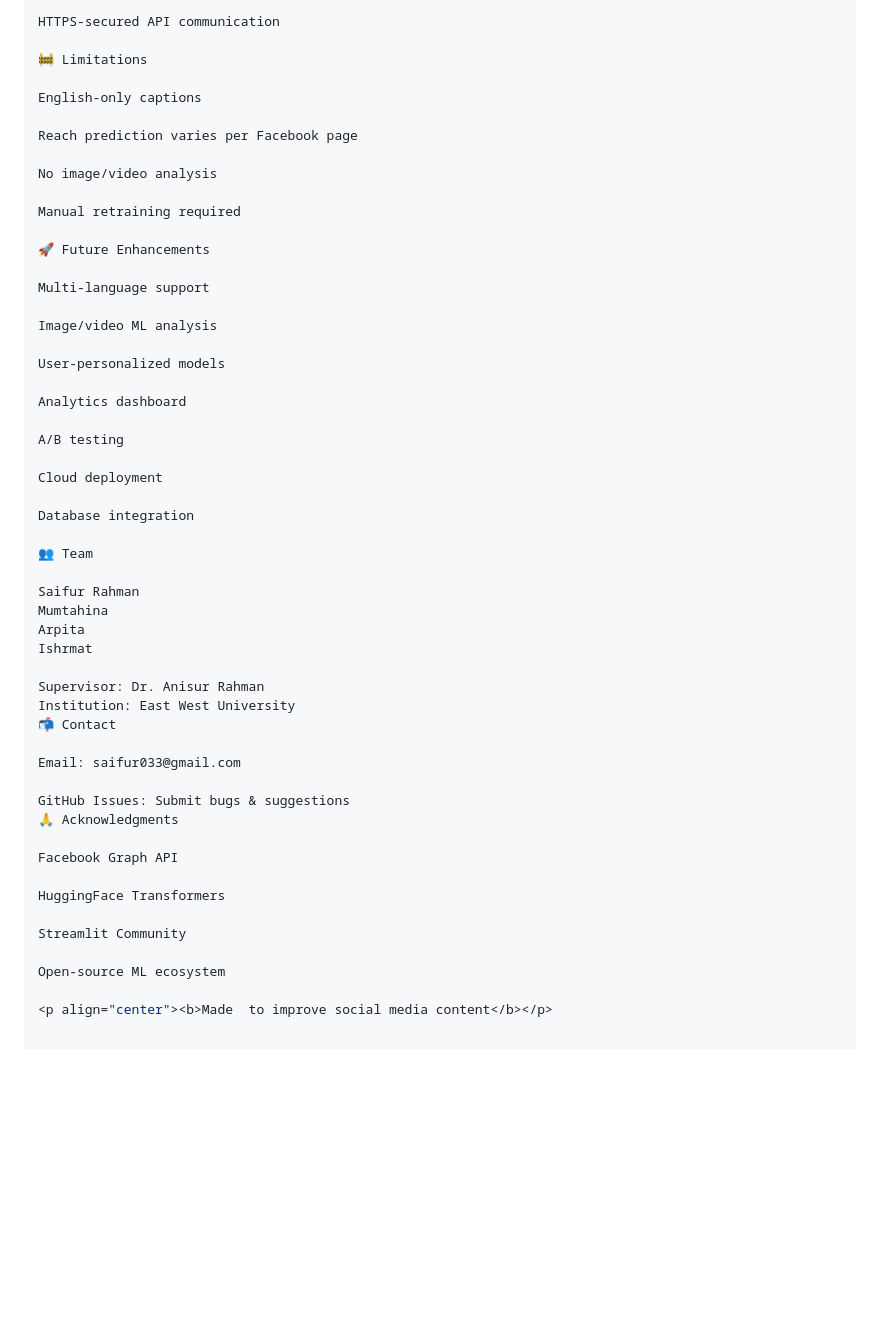
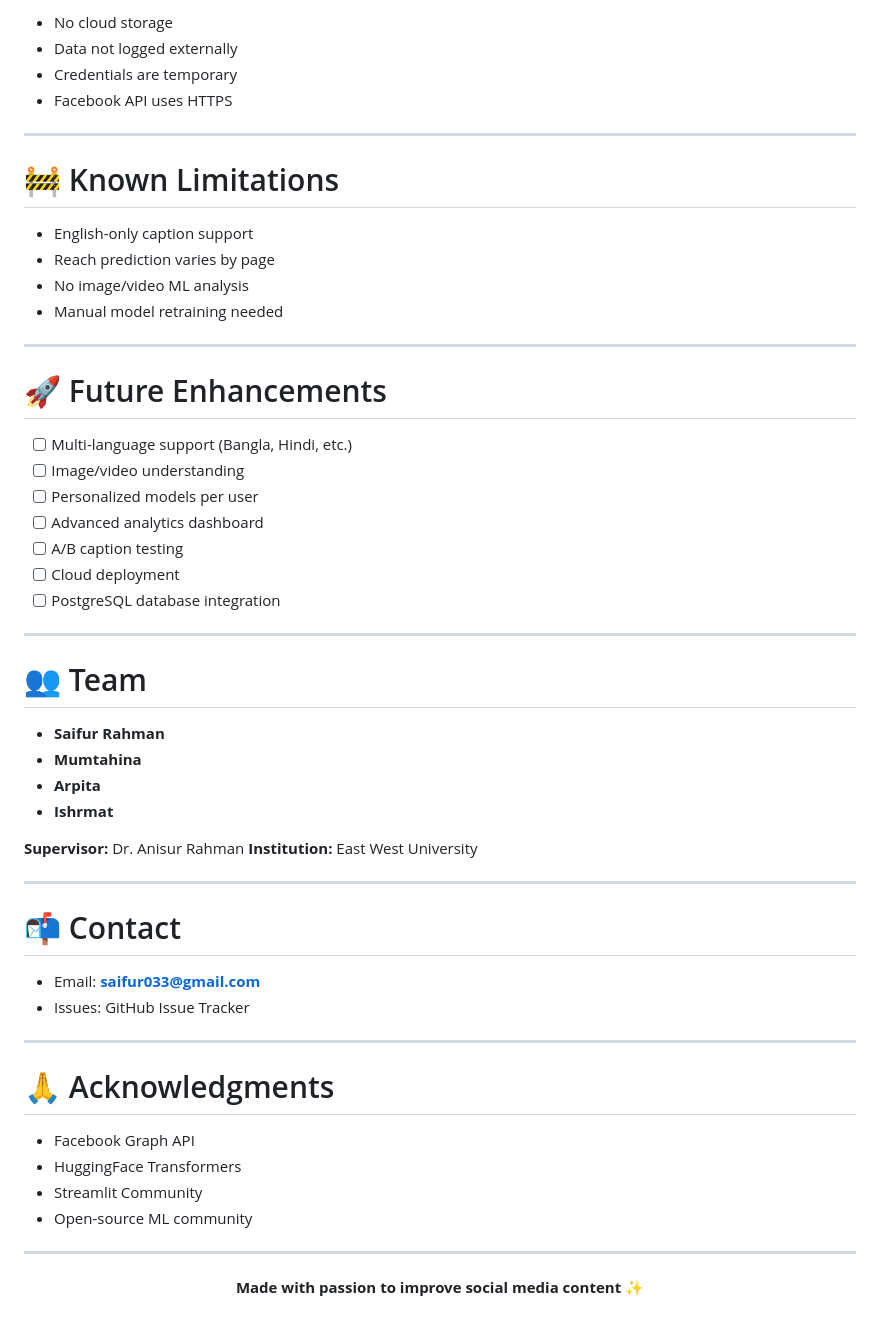
Before and after one commit to saifur033/InspiroAI, a Markdown page: README.md, the part around one of its changes. GitHub-like rendering; blank space fills up the shorter version.

```diff
--- a/README.md
+++ b/README.md
@@ -170,54 +188,58 @@ Credentials temporary and session-based
 
-HTTPS-secured API communication
+* No cloud storage
+* Data not logged externally
+* Credentials are temporary
+* Facebook API uses HTTPS
 
-🚧 Limitations
+---
 
-English-only captions
+# 🚧 Known Limitations
 
-Reach prediction varies per Facebook page
+* English-only caption support
+* Reach prediction varies by page
+* No image/video ML analysis
+* Manual model retraining needed
 
-No image/video analysis
+---
 
-Manual retraining required
+# 🚀 Future Enhancements
 
-🚀 Future Enhancements
+* [ ] Multi-language support (Bangla, Hindi, etc.)
+* [ ] Image/video understanding
+* [ ] Personalized models per user
+* [ ] Advanced analytics dashboard
+* [ ] A/B caption testing
+* [ ] Cloud deployment
+* [ ] PostgreSQL database integration
 
-Multi-language support
+---
 
-Image/video ML analysis
+# 👥 Team
 
-User-personalized models
+* **Saifur Rahman**
+* **Mumtahina**
+* **Arpita**
+* **Ishrmat**
 
-Analytics dashboard
+**Supervisor:** Dr. Anisur Rahman
+**Institution:** East West University
 
-A/B testing
+---
 
-Cloud deployment
+# 📬 Contact
 
-Database integration
+* Email: **[saifur033@gmail.com](mailto:saifur033@gmail.com)**
+* Issues: GitHub Issue Tracker
 
-👥 Team
+---
 
-Saifur Rahman
-Mumtahina
-Arpita
-Ishrmat
+# 🙏 Acknowledgments
 
-Supervisor: Dr. Anisur Rahman
-Institution: East West University
-📬 Contact
+* Facebook Graph API
+* HuggingFace Transformers
+* Streamlit Community
+* Open-source ML community
 
-Email: saifur033@gmail.com
+---
 
-GitHub Issues: Submit bugs & suggestions
-🙏 Acknowledgments
-
-Facebook Graph API
-
-HuggingFace Transformers
-
-Streamlit Community
-
-Open-source ML ecosystem
-
-<p align="center"><b>Made  to improve social media content</b></p>
+<p align="center"><b>Made with passion to improve social media content ✨</b></p>
```
Also changed, not shown: other parts of README.md (+102 -84 lines).
